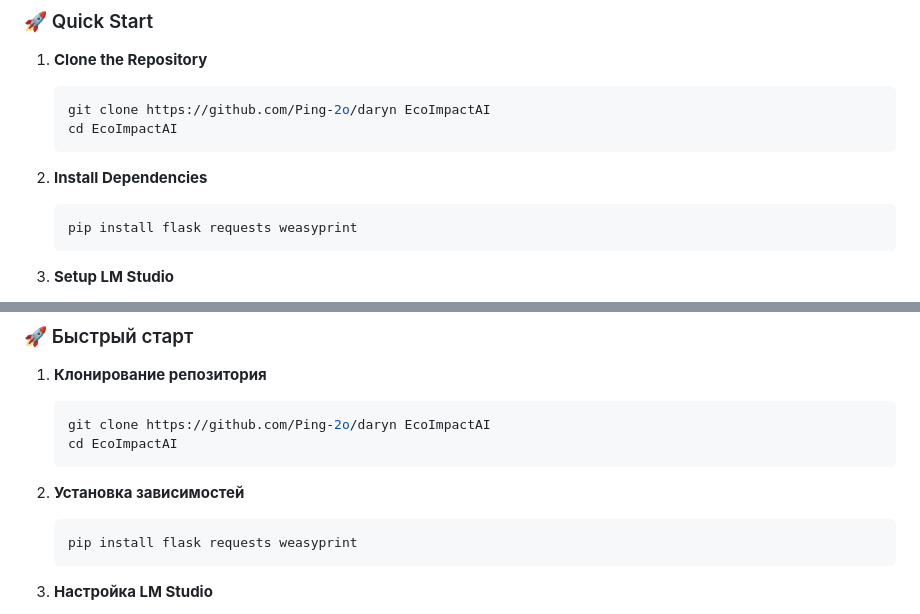
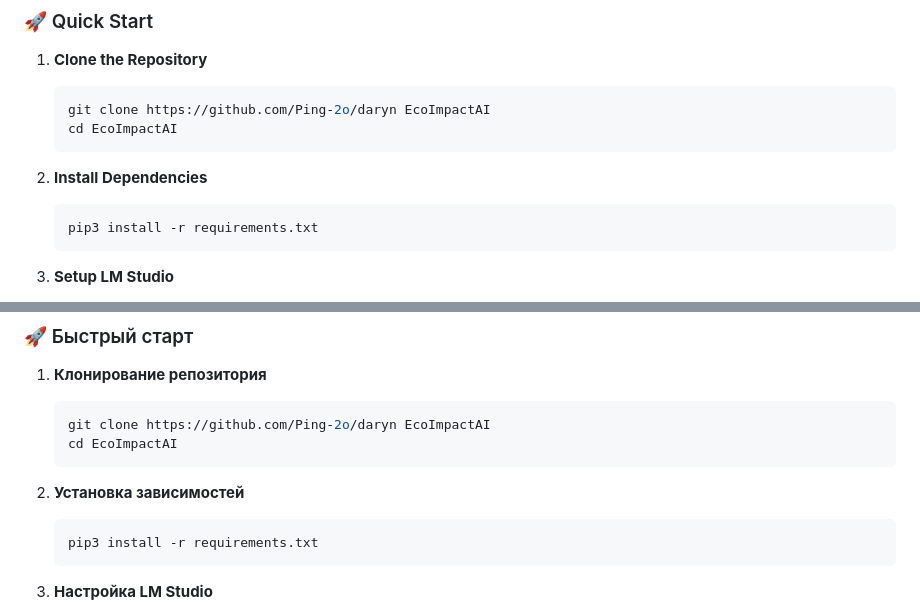
Before and after one commit to Ping-2o/daryn, a Markdown page: README.md, 2 parts joined by grey strips. GitHub-like rendering.

Commit message:
final (v1.0) version of readme

````diff
--- a/README.md
+++ b/README.md
@@ -206,7 +206,7 @@ flowchart LR
 
 2. **Install Dependencies**
    ```bash
-   pip install flask requests weasyprint
+   pip3 install -r requirements.txt
    ```
 
 3. **Setup LM Studio**
@@ -455,7 +455,7 @@ This project is licensed under the MIT License - see the [LICENSE](LICENSE) file
 
 2. **Установка зависимостей**
    ```bash
-   pip install flask requests weasyprint
+   pip3 install -r requirements.txt
    ```
 
 3. **Настройка LM Studio**
````
